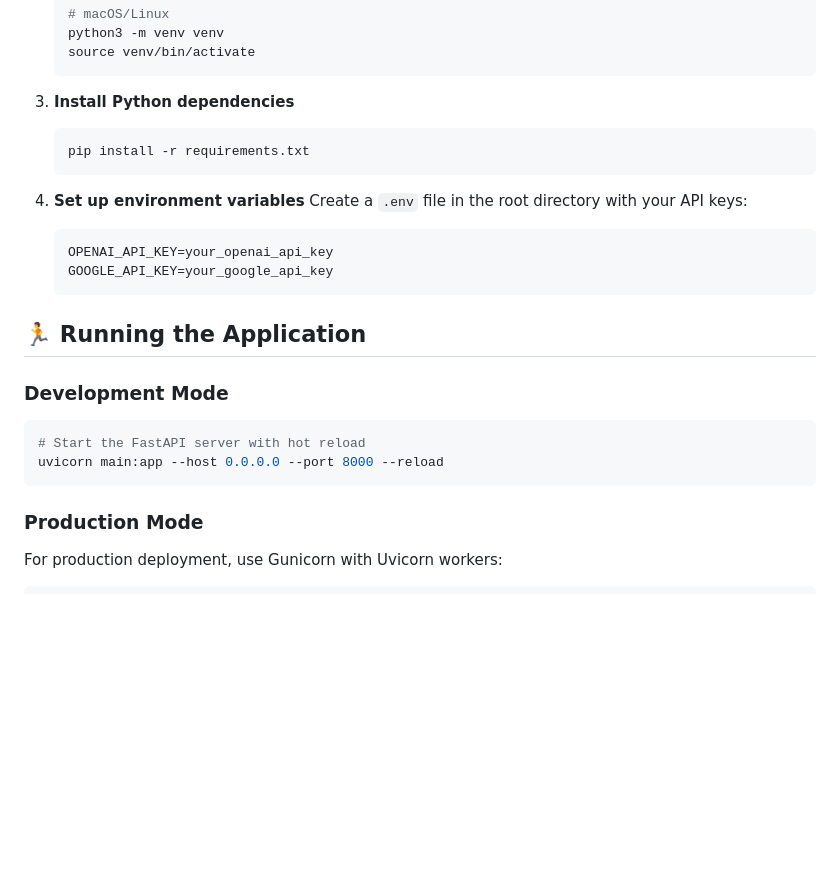
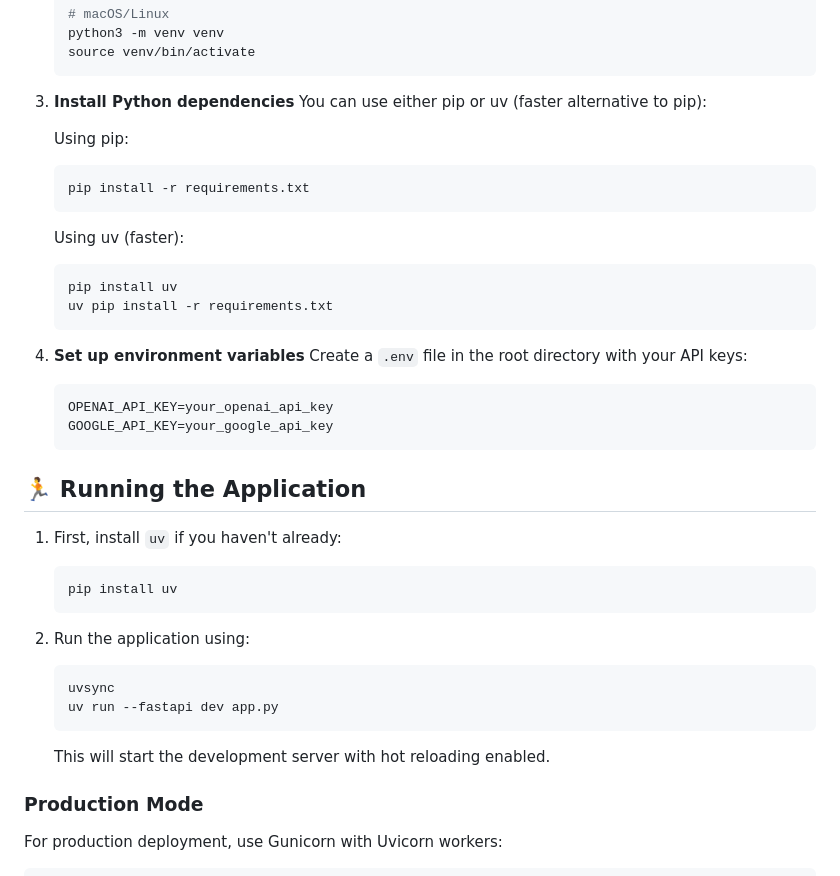
Before and after one commit to Shree2604/Agentic-Ads, a Markdown page: README.md, the part around the change printed below. Rendered like a GitHub page; blank space fills up the shorter version.

````diff
--- a/README.md
+++ b/README.md
@@ -73,8 +72,17 @@ AdCopy Pro is an advanced AI-powered platform that helps marketers create optimi
    ```
 
 3. **Install Python dependencies**
+   You can use either pip or uv (faster alternative to pip):
+
+   Using pip:
    ```bash
    pip install -r requirements.txt
+   ```
+
+   Using uv (faster):
+   ```bash
+   pip install uv
+   uv pip install -r requirements.txt
    ```
 
 4. **Set up environment variables**
@@ -86,11 +94,18 @@ AdCopy Pro is an advanced AI-powered platform that helps marketers create optimi
 
 ## 🏃 Running the Application
 
-### Development Mode
-```bash
-# Start the FastAPI server with hot reload
-uvicorn main:app --host 0.0.0.0 --port 8000 --reload
-```
+1. First, install `uv` if you haven't already:
+   ```bash
+   pip install uv
+   ```
+
+2. Run the application using:
+   ```bash
+   uvsync
+   uv run --fastapi dev app.py
+   ```
+
+   This will start the development server with hot reloading enabled.
 
 ### Production Mode
 For production deployment, use Gunicorn with Uvicorn workers:
````
Also changed, not shown: other parts of README.md (+0 -1 lines).
